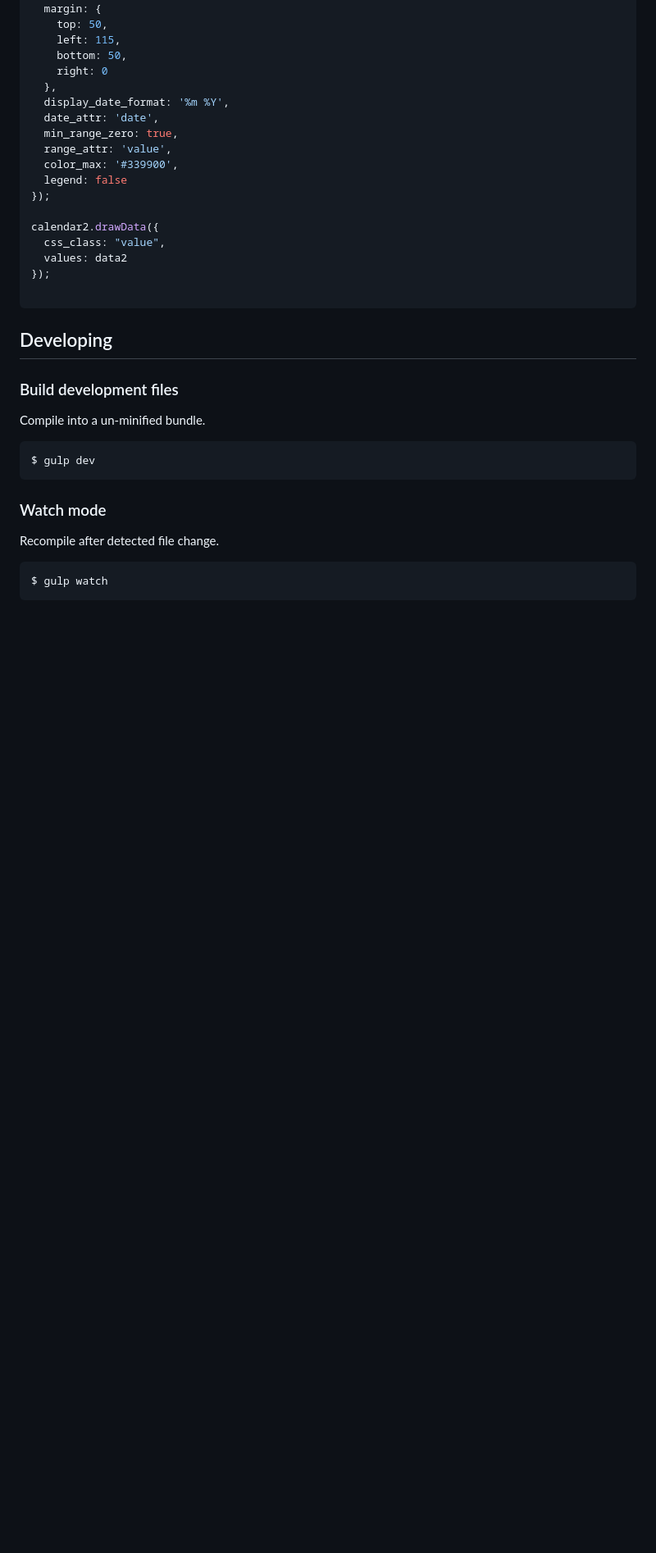
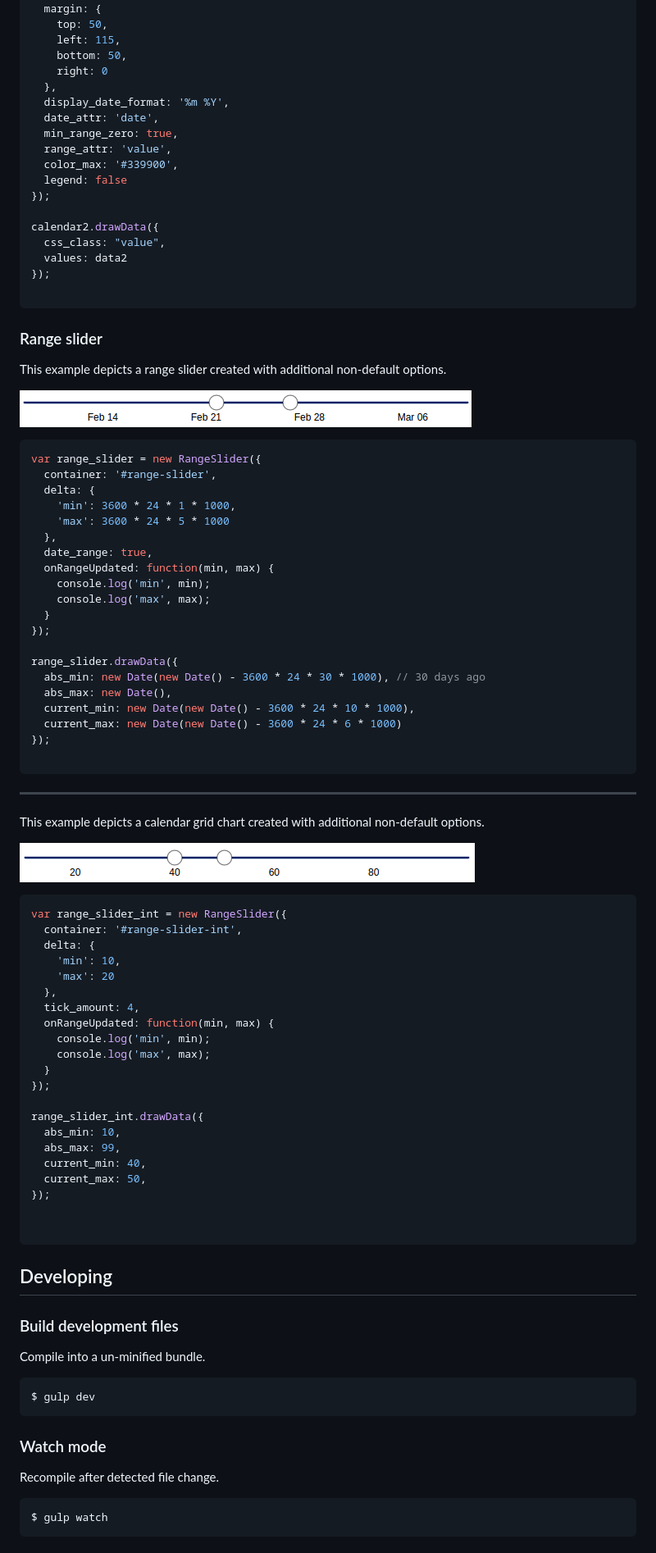
Before and after one commit to arbolista-dev/d3-object-charts, a Markdown page: README.md, the part around the change printed below. Shown: that part at 82% size. Drawn GitHub-style; pictures changed too: docs/img/range_slider_example_three.png (added), docs/img/range_slider_example_two.png (added); blank space fills up the shorter version.

````diff
--- a/README.md
+++ b/README.md
@@ -163,6 +247,65 @@ calendar2.drawData({
 
 ```
 
+### Range slider
+
+This example depicts a range slider created with additional non-default options.
+
+![range_slider](docs/img/range_slider_example_two.png)
+
+```js
+var range_slider = new RangeSlider({
+  container: '#range-slider',
+  delta: {
+    'min': 3600 * 24 * 1 * 1000,
+    'max': 3600 * 24 * 5 * 1000
+  },
+  date_range: true,
+  onRangeUpdated: function(min, max) {
+    console.log('min', min);
+    console.log('max', max);
+  }
+});
+
+range_slider.drawData({
+  abs_min: new Date(new Date() - 3600 * 24 * 30 * 1000), // 30 days ago
+  abs_max: new Date(),
+  current_min: new Date(new Date() - 3600 * 24 * 10 * 1000),
+  current_max: new Date(new Date() - 3600 * 24 * 6 * 1000)
+});
+
+```
+
+---
+
+This example depicts a calendar grid chart created with additional non-default options.
+
+![range_slider](docs/img/range_slider_example_three.png)
+
+```js
+var range_slider_int = new RangeSlider({
+  container: '#range-slider-int',
+  delta: {
+    'min': 10,
+    'max': 20
+  },
+  tick_amount: 4,
+  onRangeUpdated: function(min, max) {
+    console.log('min', min);
+    console.log('max', max);
+  }
+});
+
+range_slider_int.drawData({
+  abs_min: 10,
+  abs_max: 99,
+  current_min: 40,
+  current_max: 50,
+});
+
+
+```
+
 ## Developing
 ### Build development files
 Compile into a un-minified bundle.
````
Also changed, not shown: other parts of README.md (+88 -4 lines), docs/img/calendar_grid_example_one.png, docs/img/calendar_grid_example_three.png, docs/img/calendar_grid_example_two.png, docs/img/range_slider_example_one.png (added), 8 other files.
